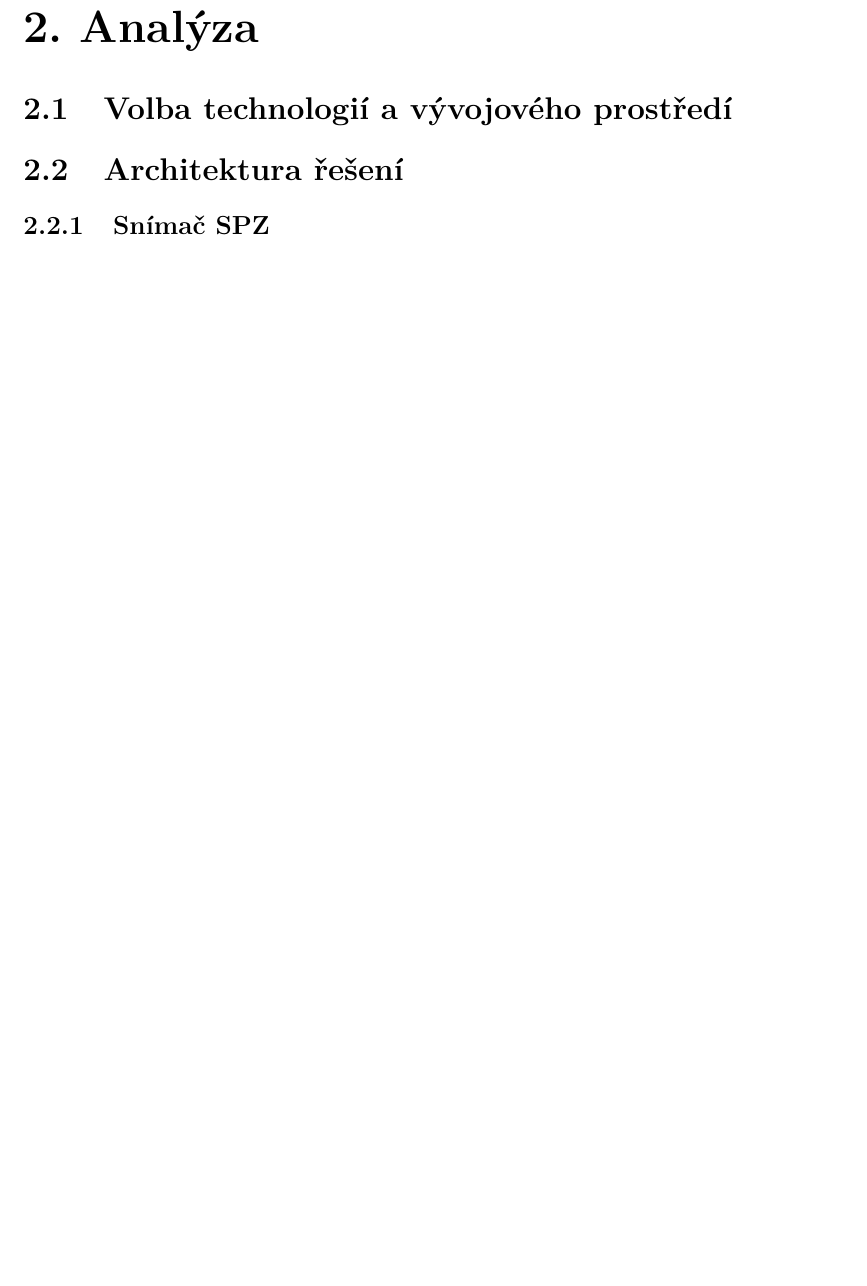
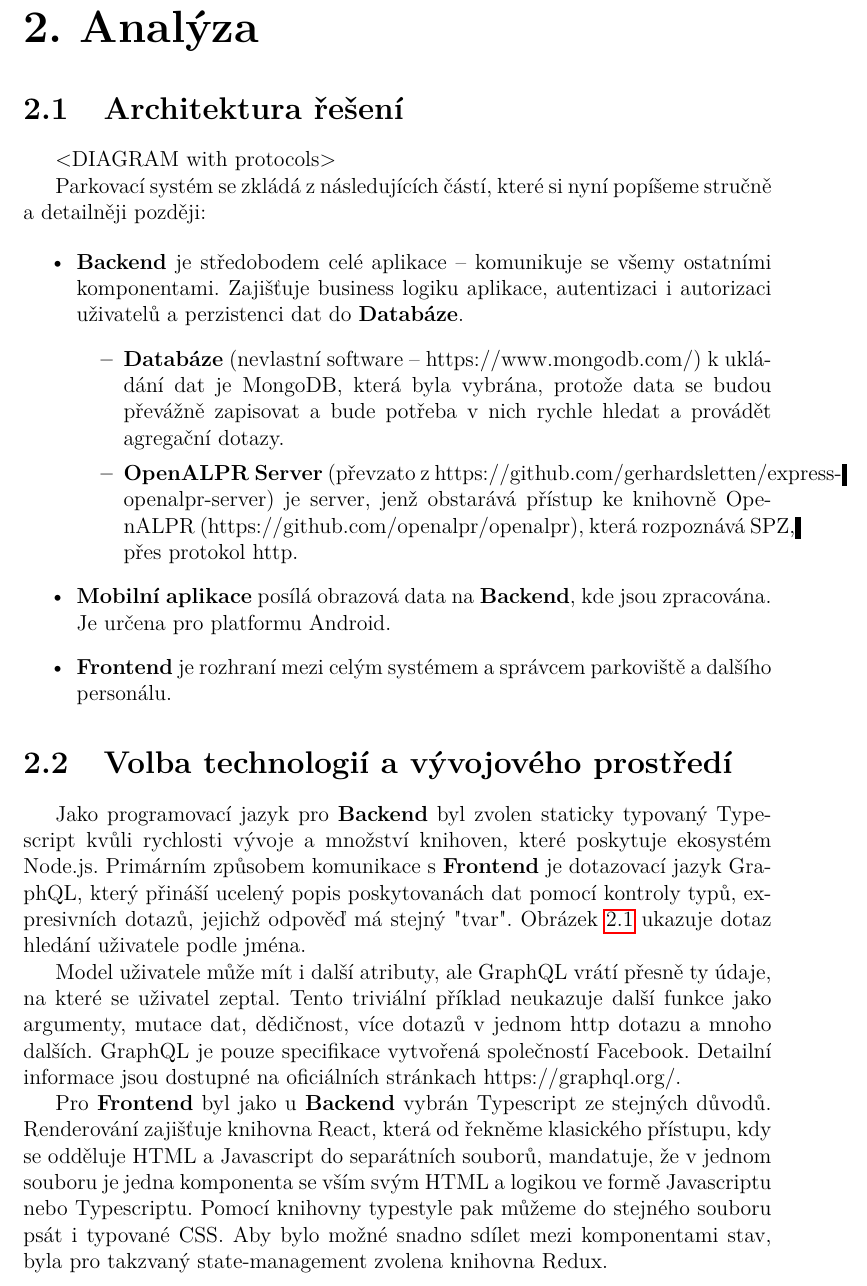
Before and after one commit to gyarab/parksys-doc, a LaTeX document (prace/prace.tex, which reads prace/kapitoly/analyza.tex): part of page 6 of 15 before the commit and part of page 6 of 16 after it, cut so that both start at the same text, the shorter picture padded with empty space. Compiled offline with pdfLaTeX.

Commit message:
architecture and technologies wip

```diff
--- a/prace/kapitoly/analyza.tex
+++ b/prace/kapitoly/analyza.tex
@@ -1,4 +1,31 @@
 
 \chapter{Analýza} \label{analyza}
 
+\section{Architektura řešení} \label{architektura_reseni}
+
+<DIAGRAM with protocols>
+
+Parkovací systém se zkládá z následujících částí, které si nyní popíšeme stručně a detailněji později:
+
+\begin{itemize}
+  \item \textbf{Backend} je středobodem celé aplikace -- komunikuje se všemy ostatními komponentami.
+        Zajišťuje business logiku aplikace, autentizaci i autorizaci uživatelů a perzistenci dat do \textbf{Databáze}.
+  \begin{itemize}
+    \item \textbf{Databáze} (nevlastní software -- https://www.mongodb.com/) k ukládání dat je MongoDB, která byla vybrána, protože data se budou
+          převážně zapisovat a bude potřeba v nich rychle hledat a provádět agregační dotazy.
+    \item \textbf{OpenALPR Server} (převzato z https://github.com/gerhardsletten/express-openalpr-server) je server, jenž obstarává přístup
+          ke knihovně OpenALPR (https://github.com/openalpr/openalpr), která rozpoznává SPZ, přes protokol http.
+  \end{itemize}
+  \item \textbf{Mobilní aplikace} posílá obrazová data na \textbf{Backend}, kde jsou zpracována. Je určena pro platformu Android.
+  \item \textbf{Frontend} je rozhraní mezi celým systémem a správcem parkoviště a dalšího personálu.
+\end{itemize}
+
+% - describe all superficially
+% - in their subsections, be specific
+
 \section{Volba technologií a vývojového prostředí} \label{devenv}
+
+Jako programovací jazyk pro \textbf{Backend} byl zvolen staticky typovaný Typescript kvůli rychlosti vývoje
+a množství knihoven, které poskytuje ekosystém Node.js. Primárním způsobem komunikace s \textbf{Frontend}
+je dotazovací jazyk GraphQL, který přináší ucelený popis poskytovanách dat pomocí kontroly typů,
+expresivních dotazů, jejichž odpověď má stejný "tvar". Obrázek \ref{fig:graphql_example} ukazuje dotaz hledání uživatele podle jména.
@@ -4,0 +36,14 @@
+\label{fig:graphql_example}
+\end{figure}
+
+Model uživatele může mít i další atributy, ale GraphQL vrátí přesně ty údaje, na které se uživatel zeptal.
+Tento triviální příklad neukazuje další funkce jako argumenty, mutace dat, dědičnost, více dotazů v jednom http dotazu
+a mnoho dalších.
+GraphQL je pouze specifikace vytvořená společností Facebook. Detailní informace jsou dostupné na oficiálních
+stránkach https://graphql.org/.
+
+Pro \textbf{Frontend} byl jako u \textbf{Backend} vybrán Typescript ze stejných důvodů. Renderování zajišťuje
+knihovna React, která od řekněme klasického přístupu, kdy se odděluje HTML a Javascript do separátních
+souborů, mandatuje, že v jednom souboru je jedna komponenta se vším svým HTML a logikou ve formě Javascriptu nebo
+Typescriptu. Pomocí knihovny typestyle pak můžeme do stejného souboru psát i typované CSS.
+Aby bylo možné snadno sdílet mezi komponentami stav, byla pro takzvaný state-management zvolena knihovna Redux.
@@ -22,13 +71,8 @@
 
 % Docker for deployment
 
-\section{Architektura řešení} \label{architektura_reseni}
-
-% - describe all superficially
-% - in their subsections, be specific
-
 % TODO: Find a better label
-\subsection{Snímač SPZ}
+\subsection{Detekce SPZ}
 
 % - just a phone taking photographs and analyzing them
 %   - in the phone (rooted and/or with a normal Linux distro)
```
Also changed, not shown: img/graphql_example.png (added), prace/kapitoly/analyza.tex (8 more changed lines).
